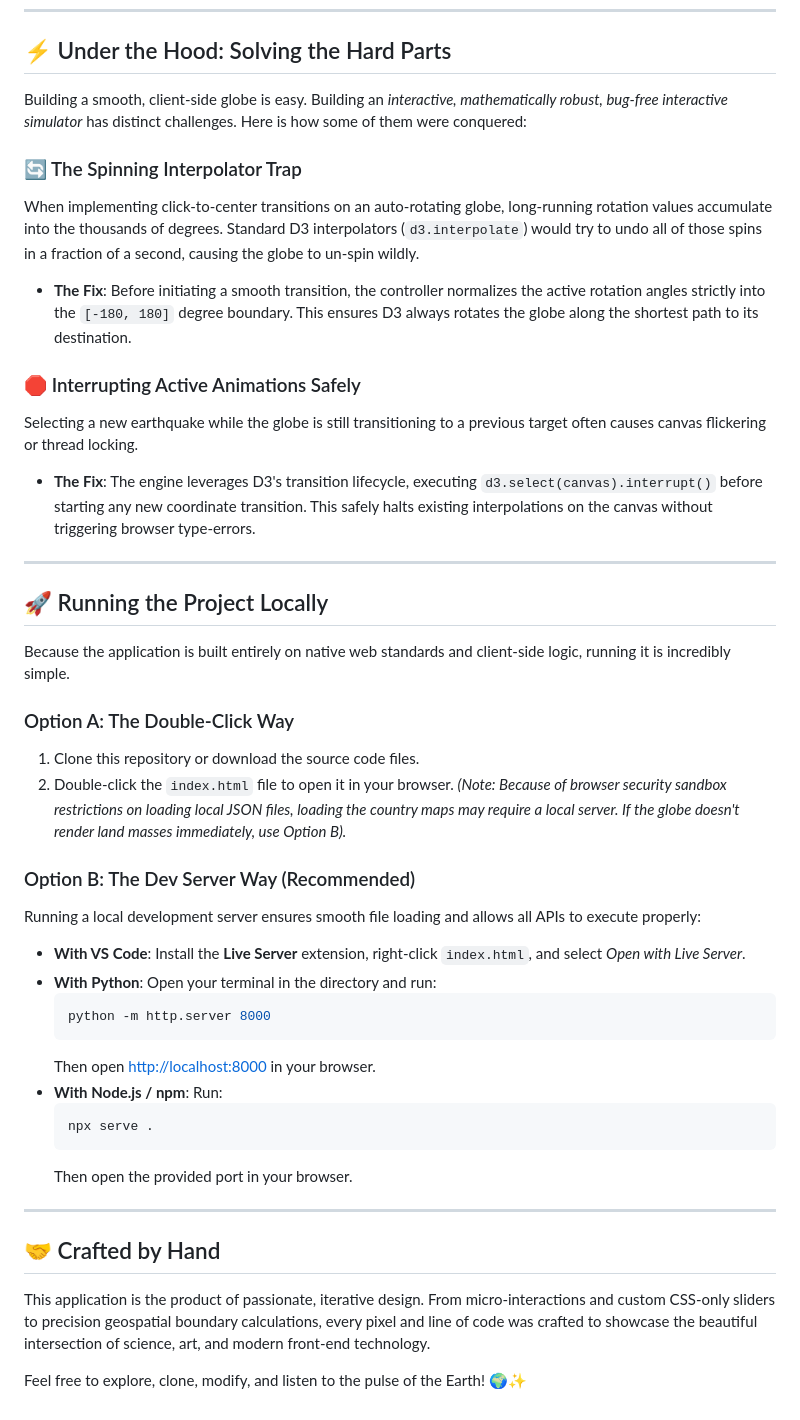
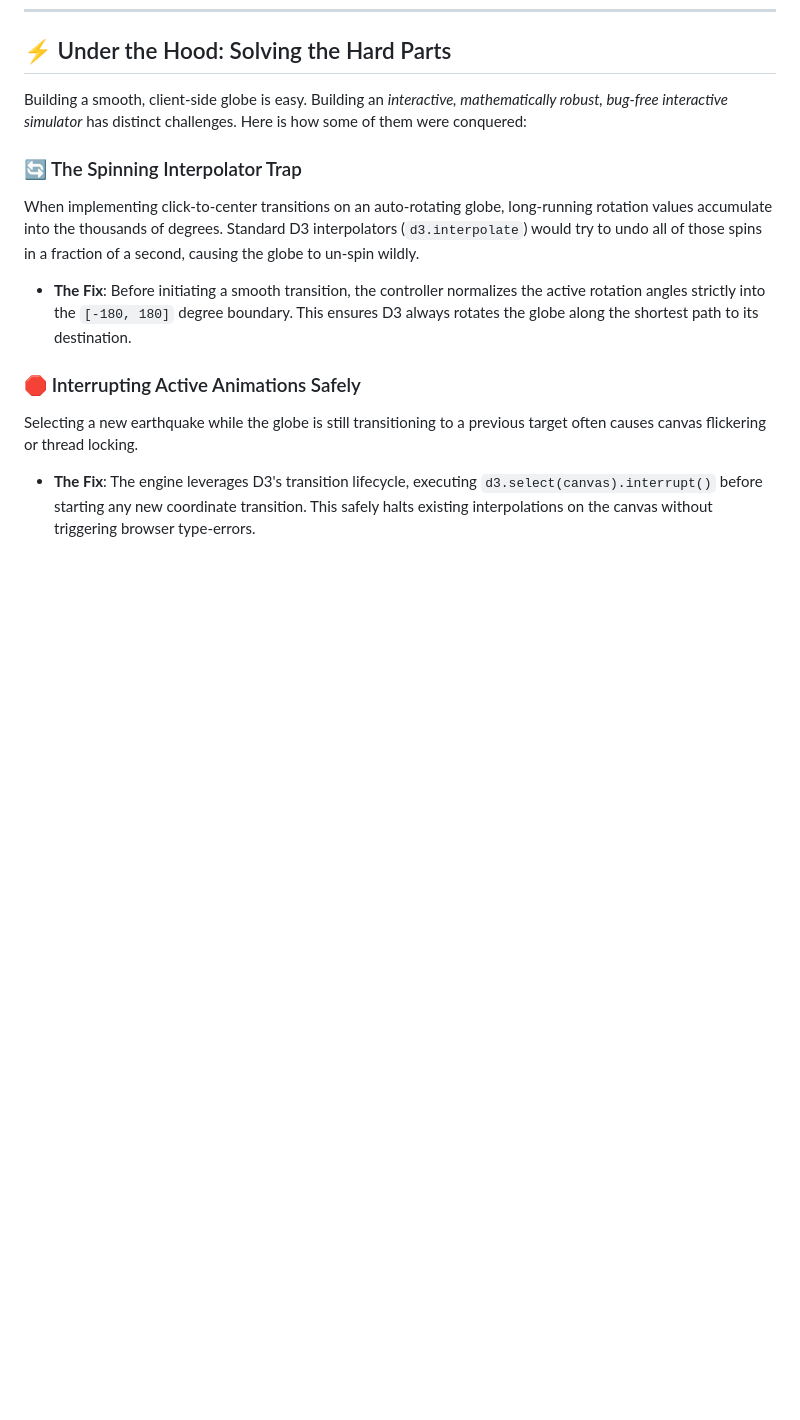
Before and after one commit to alperencatak/seismic-wave, a Markdown page: README.md, the part around the change. GitHub-like rendering; blank space fills up the shorter version.

````diff
--- a/README.md
+++ b/README.md
@@ -63,36 +63,3 @@ When implementing click-to-center transitions on an auto-rotating globe, long-ru
 ### 🛑 Interrupting Active Animations Safely
 Selecting a new earthquake while the globe is still transitioning to a previous target often causes canvas flickering or thread locking.
 * **The Fix**: The engine leverages D3's transition lifecycle, executing `d3.select(canvas).interrupt()` before starting any new coordinate transition. This safely halts existing interpolations on the canvas without triggering browser type-errors.
-
----
-
-## 🚀 Running the Project Locally
-
-Because the application is built entirely on native web standards and client-side logic, running it is incredibly simple.
-
-### Option A: The Double-Click Way
-1. Clone this repository or download the source code files.
-2. Double-click the `index.html` file to open it in your browser.
-*(Note: Because of browser security sandbox restrictions on loading local JSON files, loading the country maps may require a local server. If the globe doesn't render land masses immediately, use Option B).*
-
-### Option B: The Dev Server Way (Recommended)
-Running a local development server ensures smooth file loading and allows all APIs to execute properly:
-* **With VS Code**: Install the **Live Server** extension, right-click `index.html`, and select *Open with Live Server*.
-* **With Python**: Open your terminal in the directory and run:
-  ```bash
-  python -m http.server 8000
-  ```
-  Then open [http://localhost:8000](http://localhost:8000) in your browser.
-* **With Node.js / npm**: Run:
-  ```bash
-  npx serve .
-  ```
-  Then open the provided port in your browser.
-
----
-
-## 🤝 Crafted by Hand
-
-This application is the product of passionate, iterative design. From micro-interactions and custom CSS-only sliders to precision geospatial boundary calculations, every pixel and line of code was crafted to showcase the beautiful intersection of science, art, and modern front-end technology.
-
-Feel free to explore, clone, modify, and listen to the pulse of the Earth! 🌍✨
````
